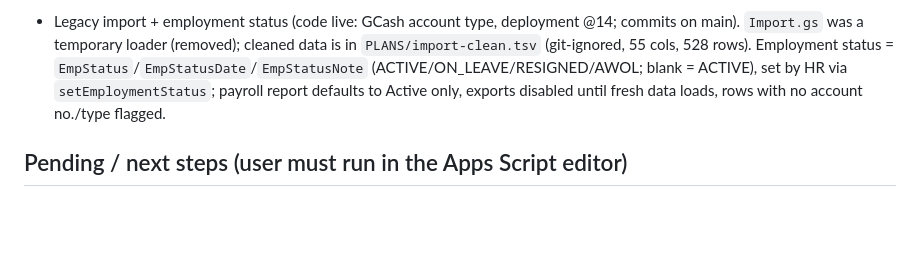
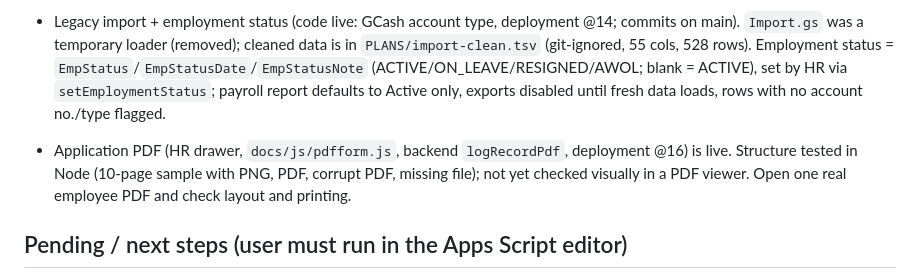
Before and after one commit to photolinepayroll/EmployeeMasterlist, a Markdown page: RESUME.md, the part around the change. GitHub-like rendering; blank space fills up the shorter version.

```diff
--- a/RESUME.md
+++ b/RESUME.md
@@ -14,6 +14,7 @@ Read `CLAUDE.md` first for architecture, IDs and gotchas. This file is the sessi
 - Branding (live, 2026-10-23, commits 2504608, cf0c5c7, backend deployment @12): "Photoline HR Portal" header, Photoline logo in topbar/login/favicon, light mode only (dark block removed, color-scheme:light), mobile tweaks (full-width search/filters, header no min-width), HR review drawer is now a centered modal, branded table-based emails (login code, invite, return, HR notice) via `mailShell_`/`mailButton_`/`mailCode_`. Plan: `C:\Users\Gilbert\.claude\plans\update-plan-make-mellow-babbage.md`.
 
 - Legacy import + employment status (code live: GCash account type, deployment @14; commits on main). `Import.gs` was a temporary loader (removed); cleaned data is in `PLANS/import-clean.tsv` (git-ignored, 55 cols, 528 rows). Employment status = `EmpStatus`/`EmpStatusDate`/`EmpStatusNote` (ACTIVE/ON_LEAVE/RESIGNED/AWOL; blank = ACTIVE), set by HR via `setEmploymentStatus`; payroll report defaults to Active only, exports disabled until fresh data loads, rows with no account no./type flagged.
+- Application PDF (HR drawer, `docs/js/pdfform.js`, backend `logRecordPdf`, deployment @16) is live. Structure tested in Node (10-page sample with PNG, PDF, corrupt PDF, missing file); not yet checked visually in a PDF viewer. Open one real employee PDF and check layout and printing.
 
 ## Pending / next steps (user must run in the Apps Script editor)
 - Legacy import DONE (528 rows, statuses backfilled; `Import.gs` removed, deployment @15). Still do: delete the "Import" tab in the Sheet (holds personal data), delete `PLANS/import-clean.tsv`, and work through `PLANS/import-issues.csv` (58 missing account types, 18 missing account numbers, 24 remarks to check, AWOL date for Bio ID 52976).
```
Also changed, not shown: CLAUDE.md (+1 -0 lines).
